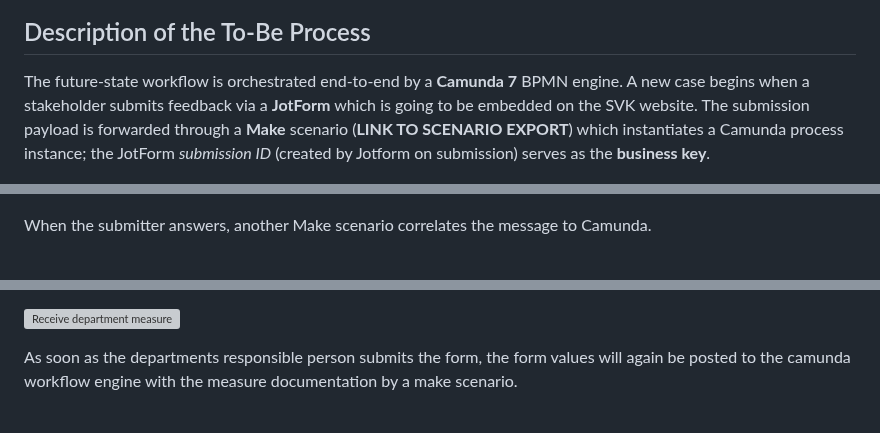
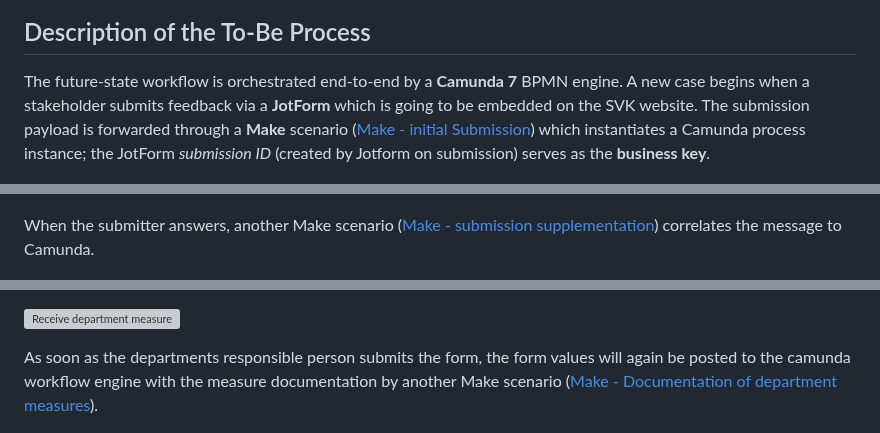
Before and after one commit to DigiBP/25DIGIBP1, a Markdown page: README.md, 3 parts joined by grey strips. GitHub-like rendering; grey boxes are pictures that could not be loaded.

```diff
--- a/README.md
+++ b/README.md
@@ -85,7 +85,7 @@ bla bla...
 
 ## Description of the To-Be Process
 
-The future-state workflow is orchestrated end-to-end by a **Camunda 7** BPMN engine. A new case begins when a stakeholder submits feedback via a **JotForm** which is going to be embedded on the SVK website. The submission payload is forwarded through a **Make** scenario (**LINK TO SCENARIO EXPORT**) which instantiates a Camunda process instance; the JotForm *submission ID* (created by Jotform on submission) serves as the **business key**.
+The future-state workflow is orchestrated end-to-end by a **Camunda 7** BPMN engine. A new case begins when a stakeholder submits feedback via a **JotForm** which is going to be embedded on the SVK website. The submission payload is forwarded through a **Make** scenario  ([Make - initial Submission](Make/)) which instantiates a Camunda process instance; the JotForm *submission ID* (created by Jotform on submission) serves as the **business key**.
 
 ![Initial data flow](Readme%20-%20Appendix/Pictures/DataFlow_initialSubmission.png)
 
@@ -124,7 +124,7 @@ Camunda then waits at a *Receive Task* for the supplementary submission. A remin
 
 ![Receive supplementary data](Readme%20-%20Appendix/Pictures/DataFlow_ReceiveQueryAnswer.png)
 
-When the submitter answers, another Make scenario correlates the message to Camunda.
+When the submitter answers, another Make scenario ([Make - submission supplementation](Make/)) correlates the message to Camunda.
 
 ![Supplementary form submission](Readme%20-%20Appendix/Pictures/DataFlow_supplementarySubmission.png)
 
@@ -144,7 +144,7 @@ If no response is received within **3 days**, Camunda sends cyclic reminders (3-
 
 ![Receive department measure](Readme%20-%20Appendix/Pictures/DataFlow_ReceiveDepartmentMeasureForm.png)
 
-As soon as the departments responsible person submits the form, the form values will again be posted to the camunda workflow engine with the measure documentation by a make scenario.
+As soon as the departments responsible person submits the form, the form values will again be posted to the camunda workflow engine with the measure documentation by another Make scenario ([Make - Documentation of department measures](Make/)).
 
 ![Scenario 2 & 3 path](Readme%20-%20Appendix/Pictures/Dataflow_scenario2Scenario3.png)
 
```
